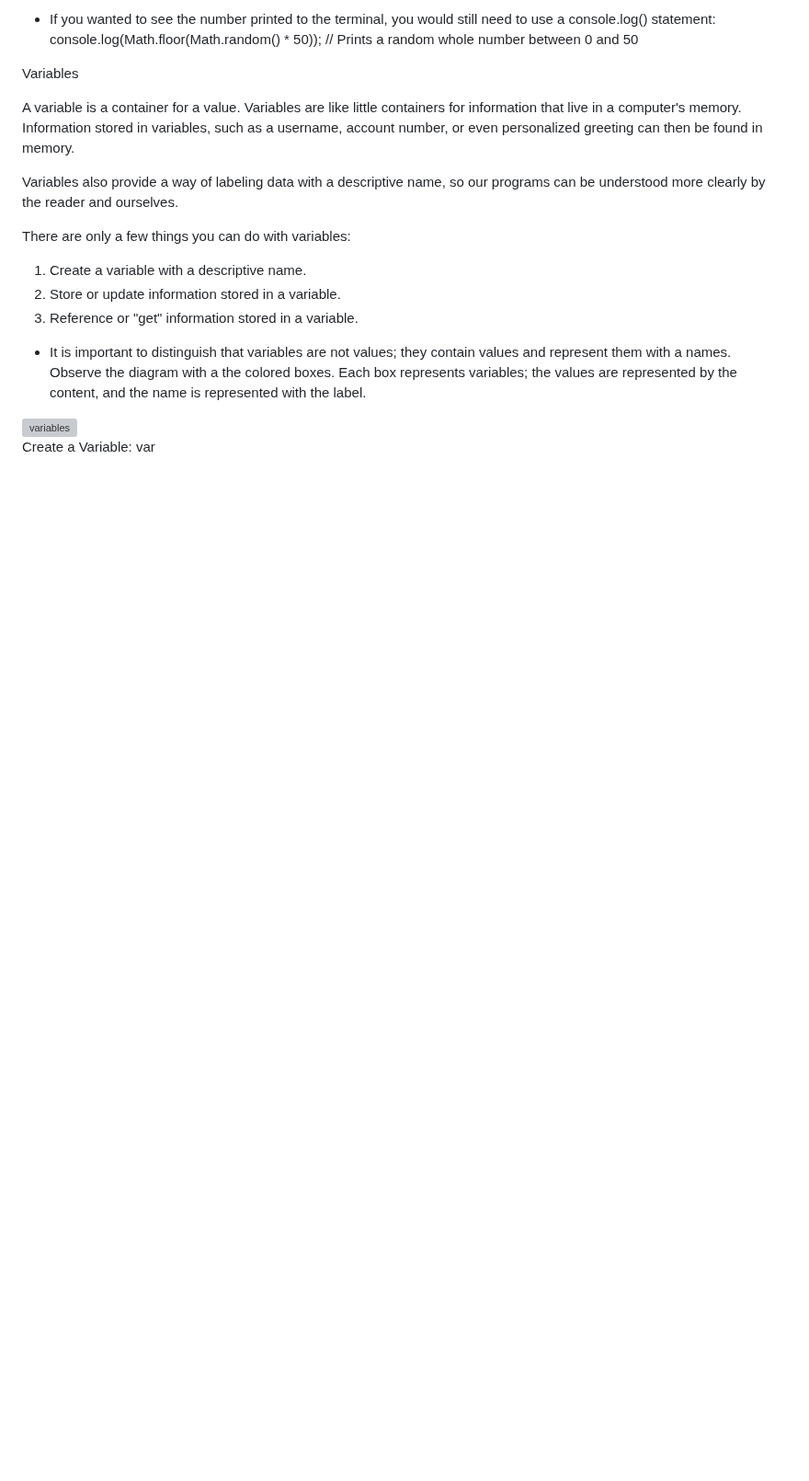
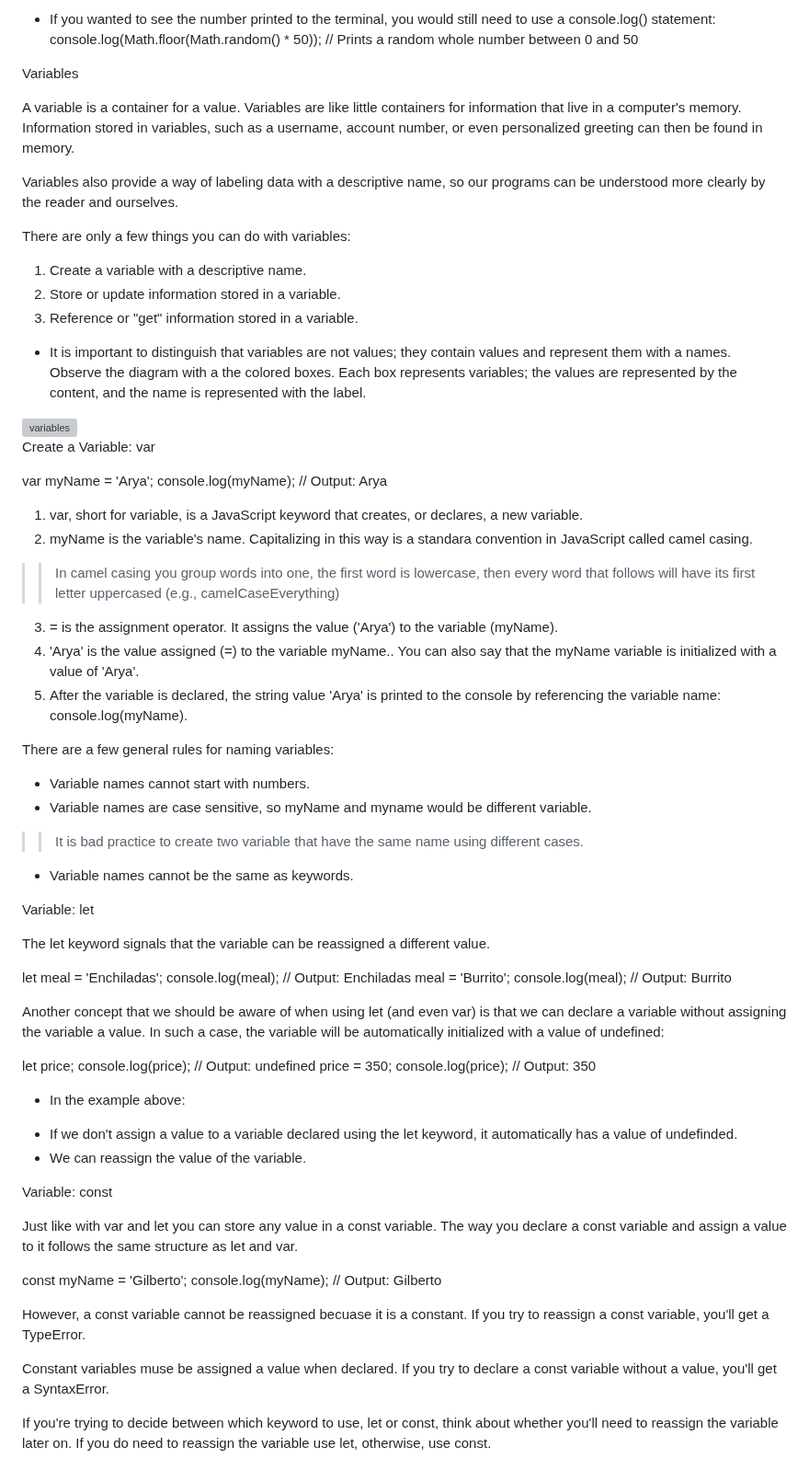
Before and after one commit to taliaairma/narwhal-bunny, a Markdown page: assets/markdowns/Simplified JS.md, the part around the change. Shown at 92% size. Rendered like a GitHub page; blank space fills up the shorter version; grey boxes are pictures that could not be loaded.

Commit message:
Variables

```diff
--- a/assets/markdowns/Simplified JS.md
+++ b/assets/markdowns/Simplified JS.md
@@ -159,3 +159,53 @@ There are only a few things you can do with variables:
 <img src="https://content.codecademy.com/courses/learn-javascript-variables/variable%20boxes.svg" alt="variables">
 
 Create a Variable: var
+
+var myName = 'Arya';
+console.log(myName);
+// Output: Arya
+
+1. var, short for variable, is a JavaScript keyword that creates, or declares, a new variable.
+2. myName is the variable's name. Capitalizing in this way is a standara convention in JavaScript called camel casing.
+>> In camel casing you group words into one, the first word is lowercase, then every word that follows will have its first letter uppercased (e.g., camelCaseEverything)
+3. = is the assignment operator. It assigns the value ('Arya') to the variable (myName).
+4. 'Arya' is the value assigned (=) to the variable myName.. You can also say that the myName variable is initialized with a value of 'Arya'.
+5. After the variable is declared, the string value 'Arya' is printed to the console by referencing the variable name: console.log(myName).
+
+There are a few general rules for naming variables:
+- Variable names cannot start with numbers.
+- Variable names are case sensitive, so myName and myname would be different variable.
+>> It is bad practice to create two variable that have the same name using different cases.
+- Variable names cannot be the same as keywords.
+
+Variable: let
+
+The let keyword signals that the variable can be reassigned a different value.
+
+let meal = 'Enchiladas';
+console.log(meal); // Output: Enchiladas
+meal = 'Burrito';
+console.log(meal); // Output: Burrito
+
+Another concept that we should be aware of when using let (and even var) is that we can declare a variable without assigning the variable a value. In such a case, the variable will be automatically initialized with a value of undefined:
+
+let price;
+console.log(price); // Output: undefined
+price = 350;
+console.log(price); // Output: 350
+
+* In the example above:
+- If we don't assign a value to a variable declared using the let keyword, it automatically has a value of undefinded.
+- We can reassign the value of the variable.
+
+Variable: const
+
+Just like with var and let you can store any value in a const variable. The way you declare a const variable and assign a value to it follows the same structure as let and var.
+
+const myName = 'Gilberto';
+console.log(myName); // Output: Gilberto
+
+However, a const variable cannot be reassigned becuase it is a constant. If you try to reassign a const variable, you'll get a TypeError.
+
+Constant variables muse be assigned a value when declared. If you try to declare a const variable without a value, you'll get a SyntaxError.
+
+If you're trying to decide between which keyword to use, let or const, think about whether you'll need to reassign the variable later on. If you do need to reassign the variable use let, otherwise, use const.
```
